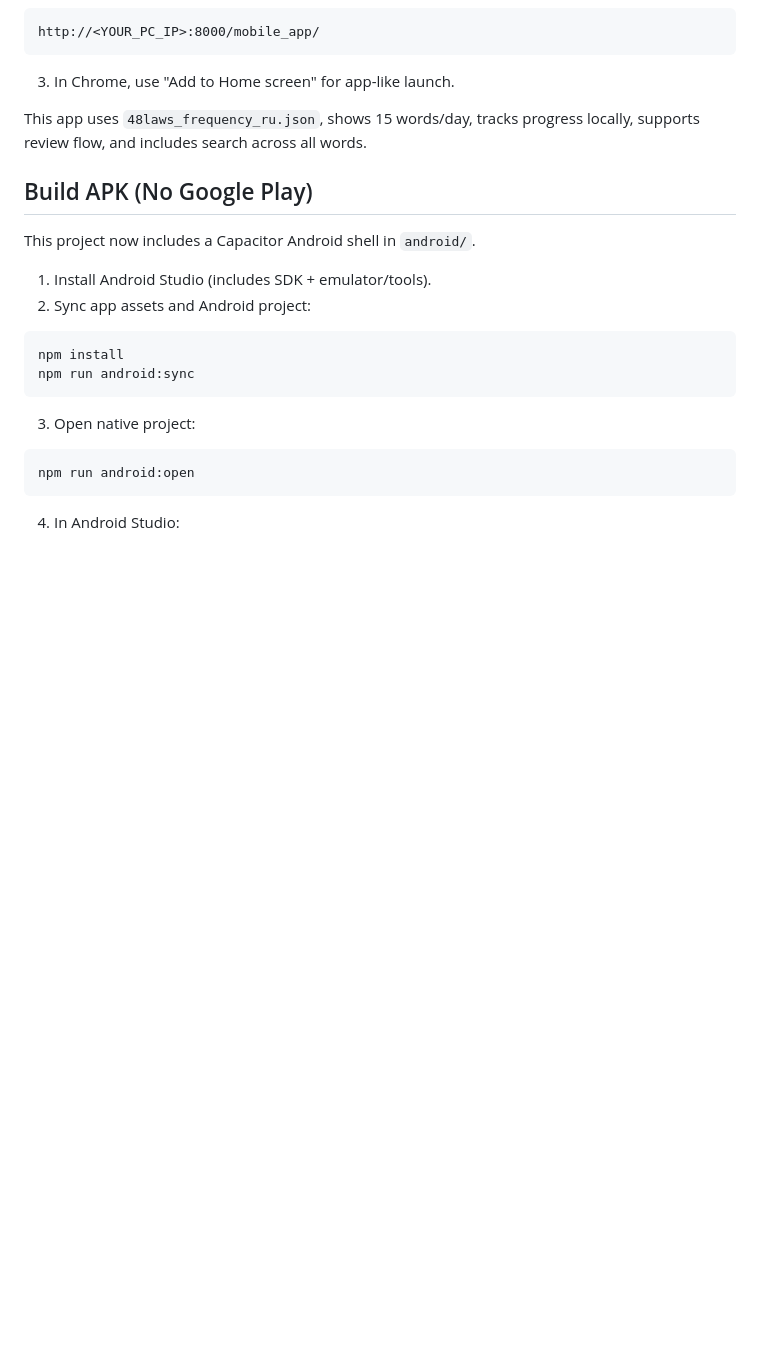
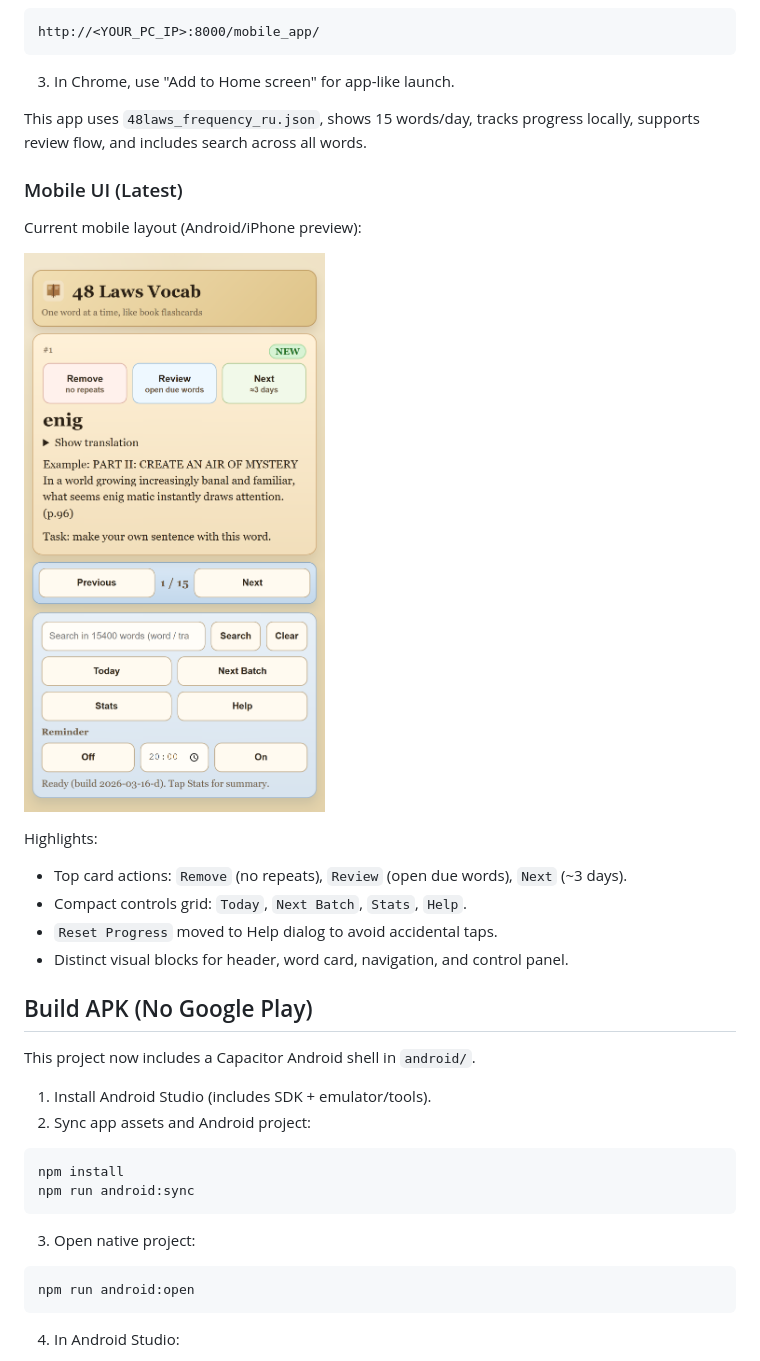
Before and after one commit to HalimHamidov/48laws, a Markdown page: README.md, the part around the change. GitHub-like rendering; pictures changed too: docs/images/app_ui_mobile_2026-03-17.png (added); blank space fills up the shorter version.

Commit message:
Update mobile UI docs and add latest app screenshot

```diff
--- a/README.md
+++ b/README.md
@@ -138,6 +138,18 @@ http://<YOUR_PC_IP>:8000/mobile_app/
 
 This app uses `48laws_frequency_ru.json`, shows 15 words/day, tracks progress locally, supports review flow, and includes search across all words.
 
+### Mobile UI (Latest)
+
+Current mobile layout (Android/iPhone preview):
+
+![Mobile UI](docs/images/app_ui_mobile_2026-03-17.png)
+
+Highlights:
+- Top card actions: `Remove` (no repeats), `Review` (open due words), `Next` (~3 days).
+- Compact controls grid: `Today`, `Next Batch`, `Stats`, `Help`.
+- `Reset Progress` moved to Help dialog to avoid accidental taps.
+- Distinct visual blocks for header, word card, navigation, and control panel.
+
 ## Build APK (No Google Play)
 
 This project now includes a Capacitor Android shell in `android/`.
```
Also changed, not shown: 3 other files.
